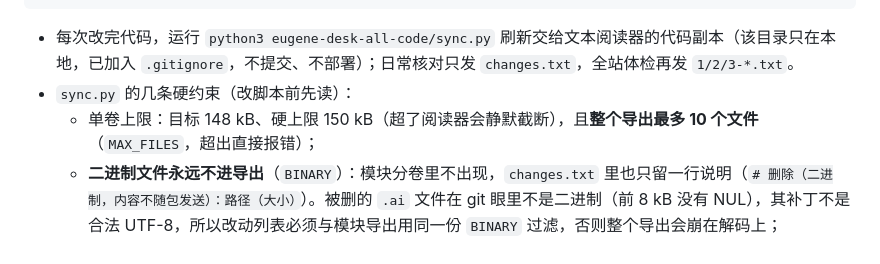
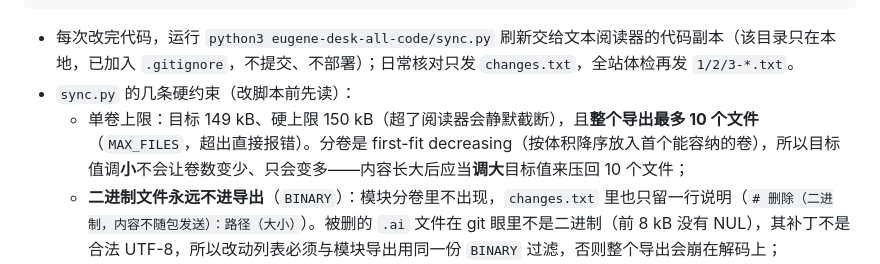
Before and after one commit to 9178osage/13th-desk, a Markdown page: AGENTS.md, the part around the change. GitHub-like rendering.

Commit message:
docs: export target 149 kB and the packing direction (smaller target means more parts)

```diff
--- a/AGENTS.md
+++ b/AGENTS.md
@@ -352,7 +352,7 @@ never:   build an app for a greeting/number/question; invent imagine_* calls;
 
 - 每次改完代码，运行 `python3 eugene-desk-all-code/sync.py` 刷新交给文本阅读器的代码副本（该目录只在本地，已加入 `.gitignore`，不提交、不部署）；日常核对只发 `changes.txt`，全站体检再发 `1/2/3-*.txt`。
 - `sync.py` 的几条硬约束（改脚本前先读）：
-  - 单卷上限：目标 148 kB、硬上限 150 kB（超了阅读器会静默截断），且**整个导出最多 10 个文件**（`MAX_FILES`，超出直接报错）；
+  - 单卷上限：目标 149 kB、硬上限 150 kB（超了阅读器会静默截断），且**整个导出最多 10 个文件**（`MAX_FILES`，超出直接报错）。分卷是 first-fit decreasing（按体积降序放入首个能容纳的卷），所以目标值调**小**不会让卷数变少、只会变多——内容长大后应当**调大**目标值来压回 10 个文件；
   - **二进制文件永远不进导出**（`BINARY`）：模块分卷里不出现，`changes.txt` 里也只留一行说明（`# 删除（二进制，内容不随包发送）：路径（大小）`）。被删的 `.ai` 文件在 git 眼里不是二进制（前 8 kB 没有 NUL），其补丁不是合法 UTF-8，所以改动列表必须与模块导出用同一份 `BINARY` 过滤，否则整个导出会崩在解码上；
   - `changes.txt` 的基线是 `.review-base`：日常增量核对前先 `--mark-reviewed` 推进到已审查的提交，否则每包都会重发全量 diff；
   - 交付分两用：日常只发 `changes.txt`，全站体检只发 `1/2/3-*.txt`，两者不同时发、内容不重叠。
```
